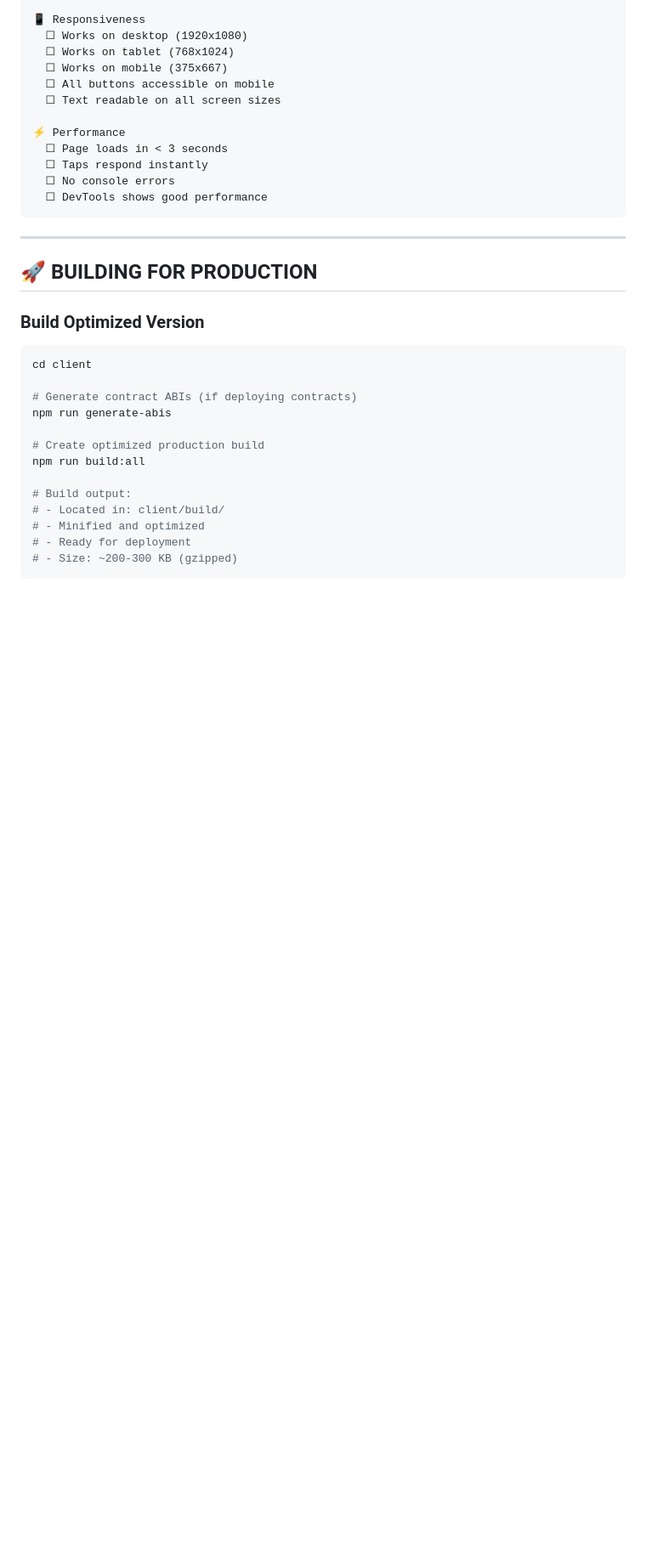
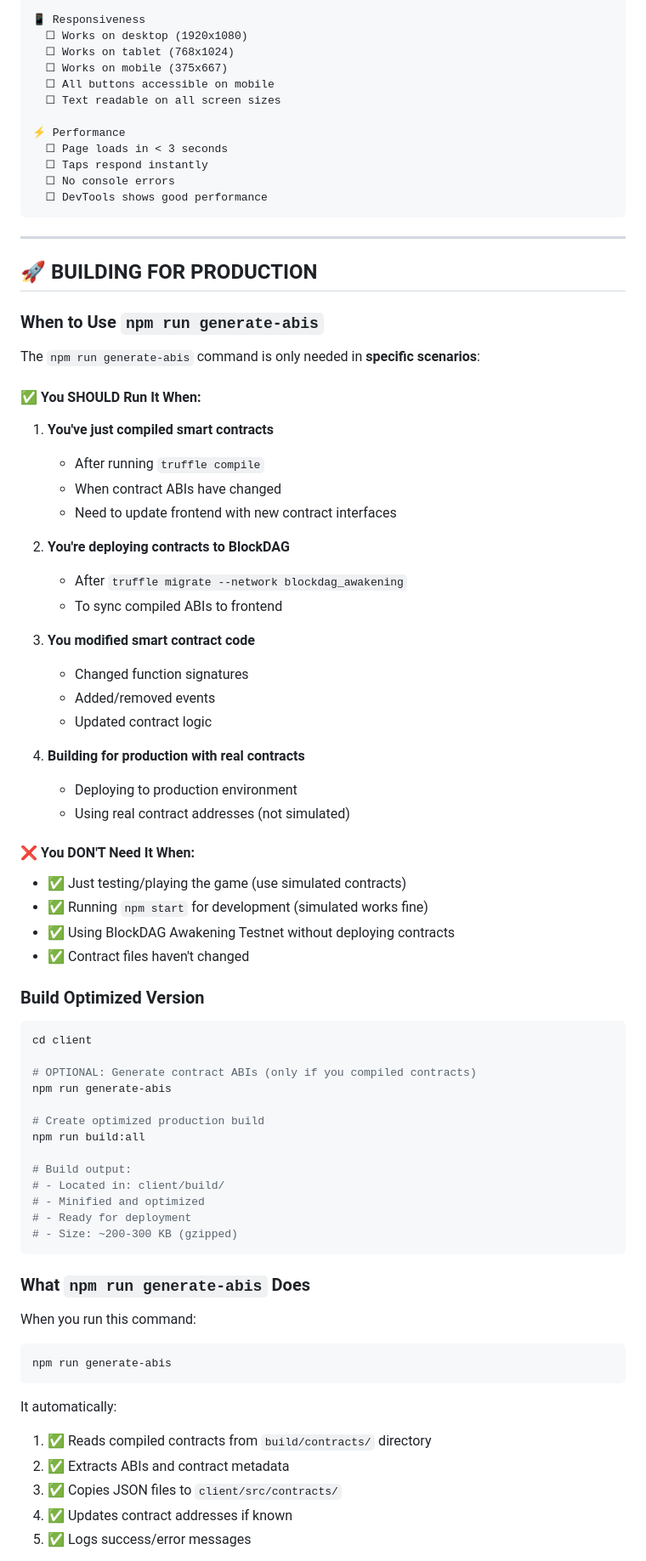
Before and after one commit to Maxephraim09/Hash-Heros, a Markdown page: README.md, the part around one of its changes. Shown at 85% size. GitHub-like rendering; blank space fills up the shorter version.

Commit message:
Update: doc
Updated doc on when to generate abis and to work with abis

Co-Authored-By: Certsoftt <ukpeubong8573@gmail.com>

````diff
--- a/README.md
+++ b/README.md
@@ -544,12 +544,43 @@ npm test -- --watch
 
 ## 🚀 BUILDING FOR PRODUCTION
 
+### When to Use `npm run generate-abis`
+
+The `npm run generate-abis` command is only needed in **specific scenarios**:
+
+#### ✅ You SHOULD Run It When:
+
+1. **You've just compiled smart contracts**
+   - After running `truffle compile`
+   - When contract ABIs have changed
+   - Need to update frontend with new contract interfaces
+
+2. **You're deploying contracts to BlockDAG**
+   - After `truffle migrate --network blockdag_awakening`
+   - To sync compiled ABIs to frontend
+
+3. **You modified smart contract code**
+   - Changed function signatures
+   - Added/removed events
+   - Updated contract logic
+
+4. **Building for production with real contracts**
+   - Deploying to production environment
+   - Using real contract addresses (not simulated)
+
+#### ❌ You DON'T Need It When:
+
+- ✅ Just testing/playing the game (use simulated contracts)
+- ✅ Running `npm start` for development (simulated works fine)
+- ✅ Using BlockDAG Awakening Testnet without deploying contracts
+- ✅ Contract files haven't changed
+
 ### Build Optimized Version
 
 ```bash
 cd client
 
-# Generate contract ABIs (if deploying contracts)
+# OPTIONAL: Generate contract ABIs (only if you compiled contracts)
 npm run generate-abis
 
 # Create optimized production build
@@ -561,3 +592,19 @@ npm run build:all
 # - Ready for deployment
 # - Size: ~200-300 KB (gzipped)
 ```
+
+### What `npm run generate-abis` Does
+
+When you run this command:
+
+```bash
+npm run generate-abis
+```
+
+It automatically:
+1. ✅ Reads compiled contracts from `build/contracts/` directory
+2. ✅ Extracts ABIs and contract metadata
+3. ✅ Copies JSON files to `client/src/contracts/`
+4. ✅ Updates contract addresses if known
+5. ✅ Logs success/error messages
+
````
Also changed, not shown: other parts of README.md (+40 -0 lines).
